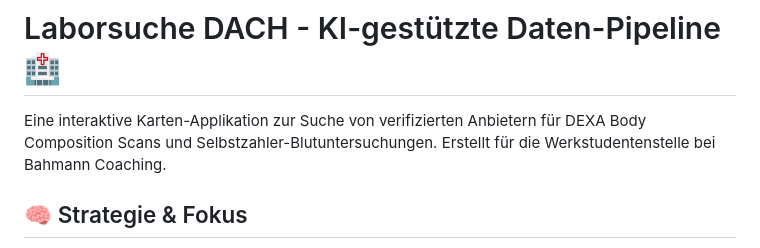
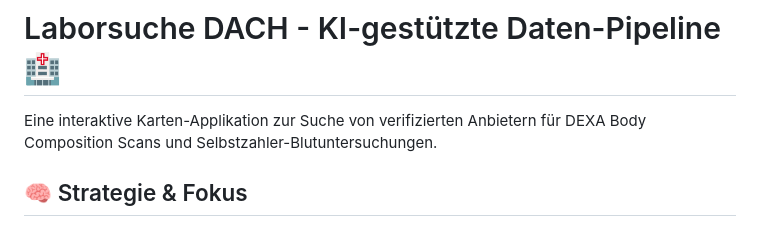
Before and after one commit to Mohamed-Haroun-Chaouch/Dach-Labor-Suche, a Markdown page: README.md, the part around the change. Drawn GitHub-style.

```diff
--- a/README.md
+++ b/README.md
@@ -1,6 +1,6 @@
 # Laborsuche DACH - KI-gestützte Daten-Pipeline 🏥
 
-Eine interaktive Karten-Applikation zur Suche von verifizierten Anbietern für DEXA Body Composition Scans und Selbstzahler-Blutuntersuchungen. Erstellt für die Werkstudentenstelle bei Bahmann Coaching.
+Eine interaktive Karten-Applikation zur Suche von verifizierten Anbietern für DEXA Body Composition Scans und Selbstzahler-Blutuntersuchungen.
 
 ## 🧠 Strategie & Fokus
 
```
